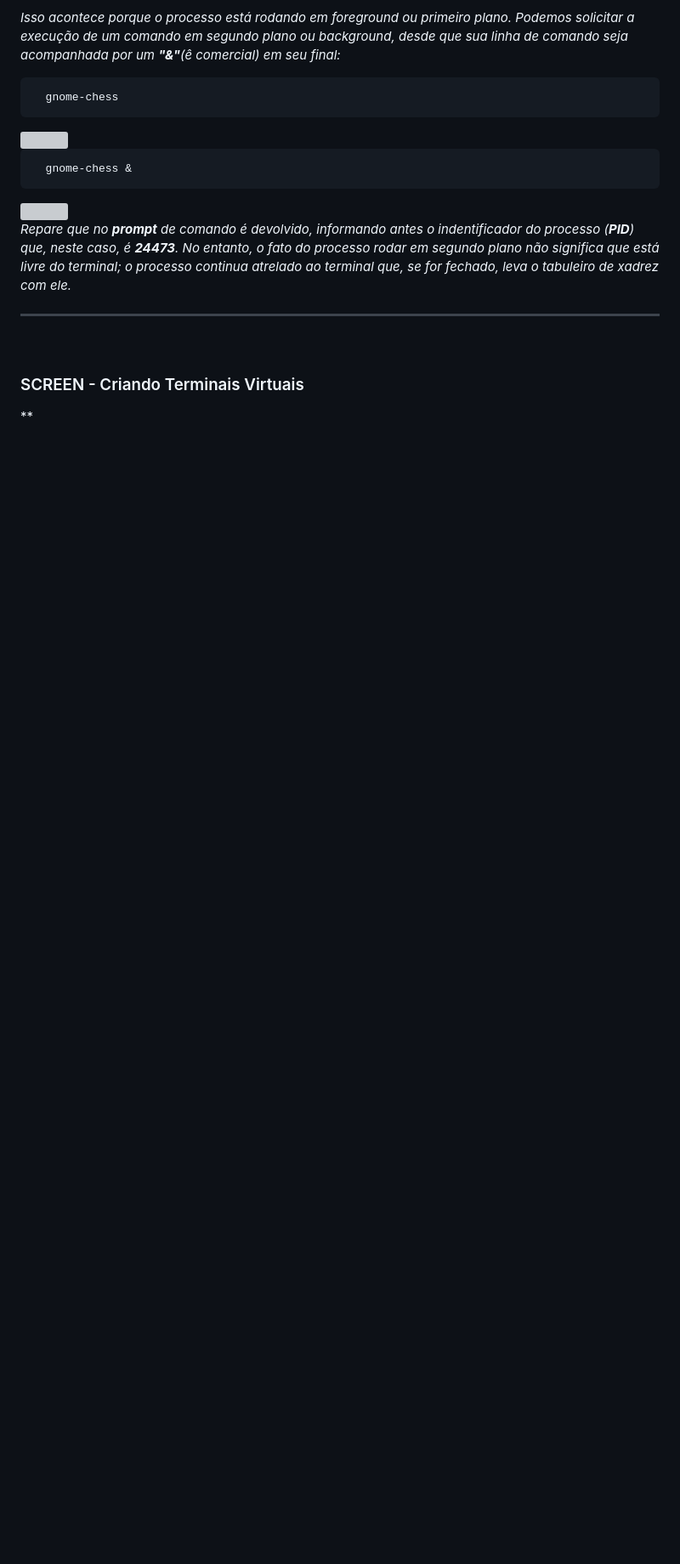
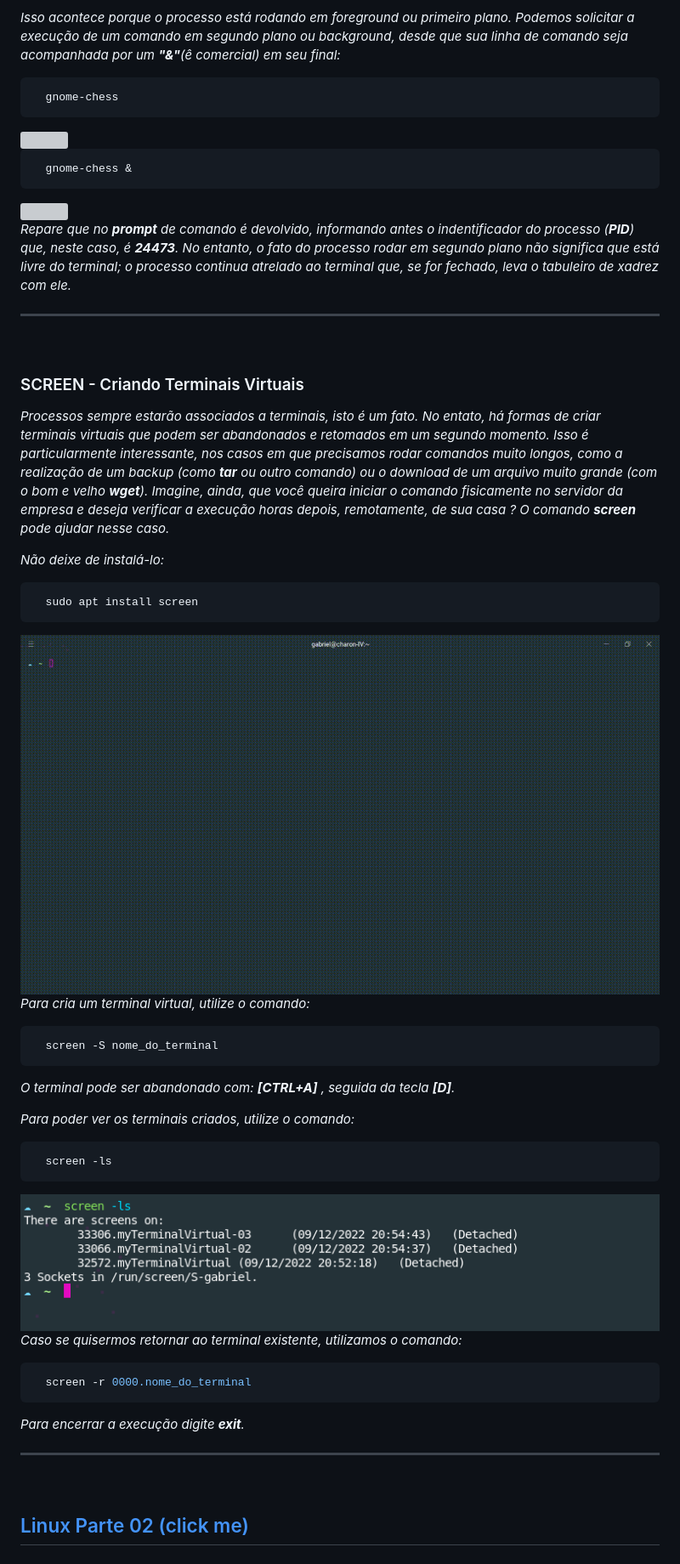
Before and after one commit to GabrielFerretto/programming_studies, a Markdown page: Linux-Fundamentos/mod/002-pt01.md, the part around the change. Shown: that part at 85% size. Rendered like a GitHub page; pictures changed too: Linux-Fundamentos/img/screen01.gif (added), Linux-Fundamentos/img/screen02.png (added); blank space fills up the shorter version; grey boxes are pictures that could not be loaded.

Commit message:
Estudos de Linux

````diff
--- a/Linux-Fundamentos/mod/002-pt01.md
+++ b/Linux-Fundamentos/mod/002-pt01.md
@@ -156,4 +156,44 @@
 
 ### SCREEN - Criando Terminais Virtuais
 
-**
+*Processos sempre estarão associados a terminais, isto é um fato. No entato, há formas de criar terminais virtuais que podem ser abandonados e retomados em um segundo momento. Isso é particularmente interessante, nos casos em que precisamos rodar comandos muito longos, como a realização de um backup (como **tar** ou outro comando) ou o download de um arquivo muito grande (com o bom e velho **wget**). Imagine, ainda, que você queira iniciar o comando fisicamente no servidor da empresa e deseja verificar a execução horas depois, remotamente, de sua casa ? O comando **screen** pode ajudar nesse caso.*
+
+*Não deixe de instalá-lo:*
+
+```sh
+  sudo apt install screen
+```
+
+<img src="../img/screen01.gif">
+<br>
+
+*Para cria um terminal virtual, utilize o comando:*
+
+```sh
+  screen -S nome_do_terminal
+```
+
+*O terminal pode ser abandonado com: **[CTRL+A]** , seguida da tecla **[D]**.*
+
+*Para poder ver os terminais criados, utilize o comando:*
+
+```sh
+  screen -ls
+```
+
+<img src="../img/screen02.png">
+
+<br>
+
+*Caso se quisermos retornar ao terminal existente, utilizamos o comando:*
+
+```sh
+  screen -r 0000.nome_do_terminal
+```
+
+*Para encerrar a execução digite **exit**.*
+
+<hr>
+<br>
+
+## [Linux Parte 02 (click me)](https://github.com/GabrielFerretto/programming_studies/blob/main/Linux-Fundamentos/mod/001-pt02.md "A parte 2 dos estudos ")
````
Also changed, not shown: Linux-Fundamentos/mod/002-pt02.md (added).
